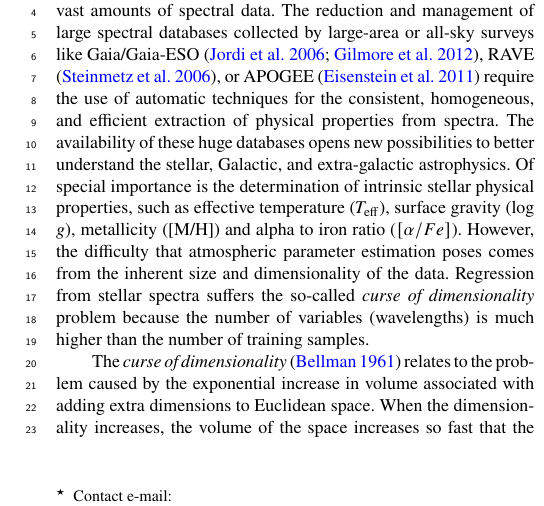
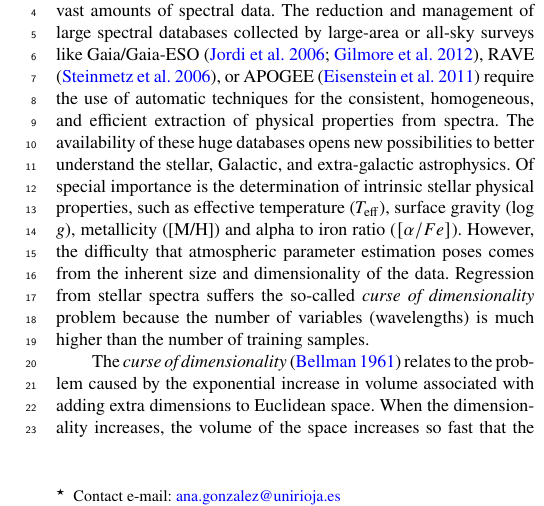
Before and after one commit to agmarcos/MNRAS-compression-techniques, a LaTeX paper (main.tex): part of one column of page 1 of 21, cut so that both start at the same text. Compiled offline with pdfLaTeX; a LaTeX package or settings file that is missing is left out.

```diff
--- a/main.tex
+++ b/main.tex
@@ -70,7 +70,7 @@
 % The list of authors, and the short list which is used in the headers.
 % If you need two or more lines of authors, add an extra line using \newauthor
 \author[A. Gonz\'alez-Marcos et al.]{
-A. Gonz\'alez-Marcos ,$^{1}$\thanks{Contact e-mail: \href{mailto:}{}}
+A. Gonz\'alez-Marcos ,$^{1}$\thanks{Contact e-mail: \href{mailto:}{ana.gonzalez@unirioja.es}}
 L. M. Sarro,$^{2}$
 J. Ordieres-Mer\'e,$^{3}$
 and A. Bello-Garc\'ia$^{4}$
```
Also changed, not shown: bestSVM_Teff_N-RMSE_HR10_snr=100_all.pdf, bestSVM_Teff_N-RMSE_HR10_snr=10_all.pdf, bestSVM_Teff_N-RMSE_HR10_snr=25_all.pdf, bestSVM_Teff_N-RMSE_HR10_snr=50_all.pdf, main.pdf.
